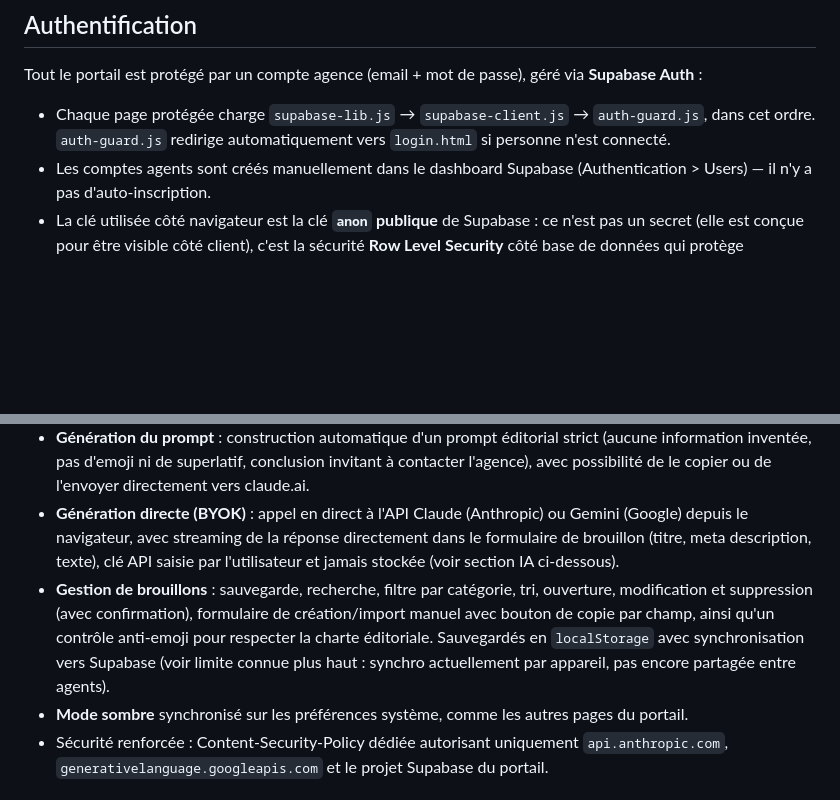
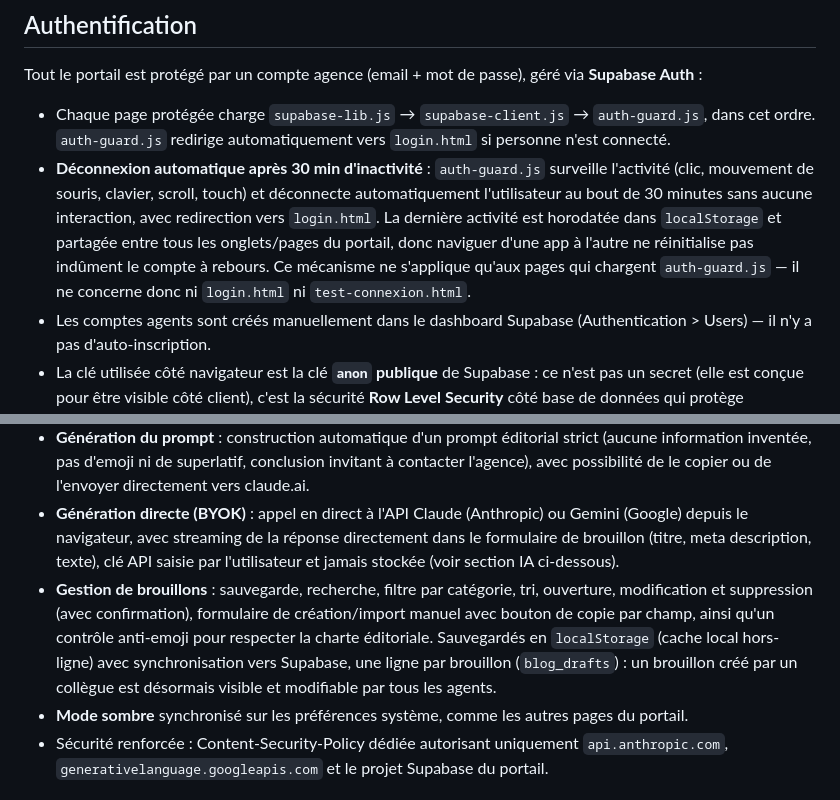
Before and after one commit to tron111111/App-centrale, a Markdown page: README.md, 2 parts joined by grey strips. Drawn GitHub-style; blank space fills up the shorter version.

```diff
--- a/README.md
+++ b/README.md
@@ -36,6 +36,7 @@ Ce dépôt héberge un ensemble d'outils web internes utilisés au quotidien par
 Tout le portail est protégé par un compte agence (email + mot de passe), géré via **Supabase Auth** :
 
 - Chaque page protégée charge `supabase-lib.js` → `supabase-client.js` → `auth-guard.js`, dans cet ordre. `auth-guard.js` redirige automatiquement vers `login.html` si personne n'est connecté.
+- **Déconnexion automatique après 30 min d'inactivité** : `auth-guard.js` surveille l'activité (clic, mouvement de souris, clavier, scroll, touch) et déconnecte automatiquement l'utilisateur au bout de 30 minutes sans aucune interaction, avec redirection vers `login.html`. La dernière activité est horodatée dans `localStorage` et partagée entre tous les onglets/pages du portail, donc naviguer d'une app à l'autre ne réinitialise pas indûment le compte à rebours. Ce mécanisme ne s'applique qu'aux pages qui chargent `auth-guard.js` — il ne concerne donc ni `login.html` ni `test-connexion.html`.
 - Les comptes agents sont créés manuellement dans le dashboard Supabase (Authentication > Users) — il n'y a pas d'auto-inscription.
 - La clé utilisée côté navigateur est la clé **`anon` publique** de Supabase : ce n'est pas un secret (elle est conçue pour être visible côté client), c'est la sécurité **Row Level Security** côté base de données qui protège réellement les données — seuls les comptes authentifiés peuvent lire/écrire.
 
@@ -96,7 +97,7 @@ Outil de rédaction assisté pour le blog de l'agence (actualités immobilières
 - **Renseignement des informations factuelles** via des champs dynamiques propres à chaque modèle (ville/secteur, chiffres, points clés, etc.), plus des réglages globaux : ton (factuel, chaleureux, institutionnel), longueur cible et date de publication.
 - **Génération du prompt** : construction automatique d'un prompt éditorial strict (aucune information inventée, pas d'emoji ni de superlatif, conclusion invitant à contacter l'agence), avec possibilité de le copier ou de l'envoyer directement vers claude.ai.
 - **Génération directe (BYOK)** : appel en direct à l'API Claude (Anthropic) ou Gemini (Google) depuis le navigateur, avec streaming de la réponse directement dans le formulaire de brouillon (titre, meta description, texte), clé API saisie par l'utilisateur et jamais stockée (voir section IA ci-dessous).
-- **Gestion de brouillons** : sauvegarde, recherche, filtre par catégorie, tri, ouverture, modification et suppression (avec confirmation), formulaire de création/import manuel avec bouton de copie par champ, ainsi qu'un contrôle anti-emoji pour respecter la charte éditoriale. Sauvegardés en `localStorage` avec synchronisation vers Supabase (voir limite connue plus haut : synchro actuellement par appareil, pas encore partagée entre agents).
+- **Gestion de brouillons** : sauvegarde, recherche, filtre par catégorie, tri, ouverture, modification et suppression (avec confirmation), formulaire de création/import manuel avec bouton de copie par champ, ainsi qu'un contrôle anti-emoji pour respecter la charte éditoriale. Sauvegardés en `localStorage` (cache local hors-ligne) avec synchronisation vers Supabase, une ligne par brouillon (`blog_drafts`) : un brouillon créé par un collègue est désormais visible et modifiable par tous les agents.
 - **Mode sombre** synchronisé sur les préférences système, comme les autres pages du portail.
 - Sécurité renforcée : Content-Security-Policy dédiée autorisant uniquement `api.anthropic.com`, `generativelanguage.googleapis.com` et le projet Supabase du portail.
 
```
Also changed, not shown: other parts of README.md (+8 -8 lines).
